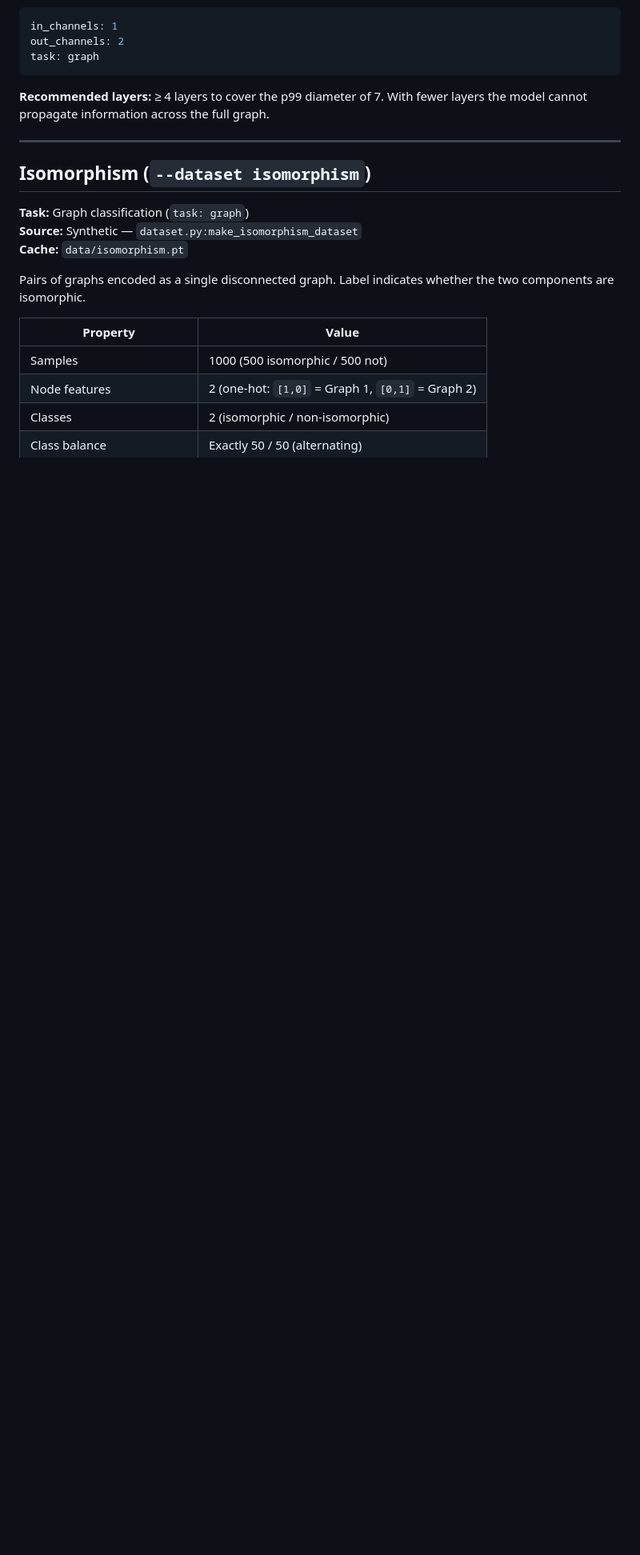
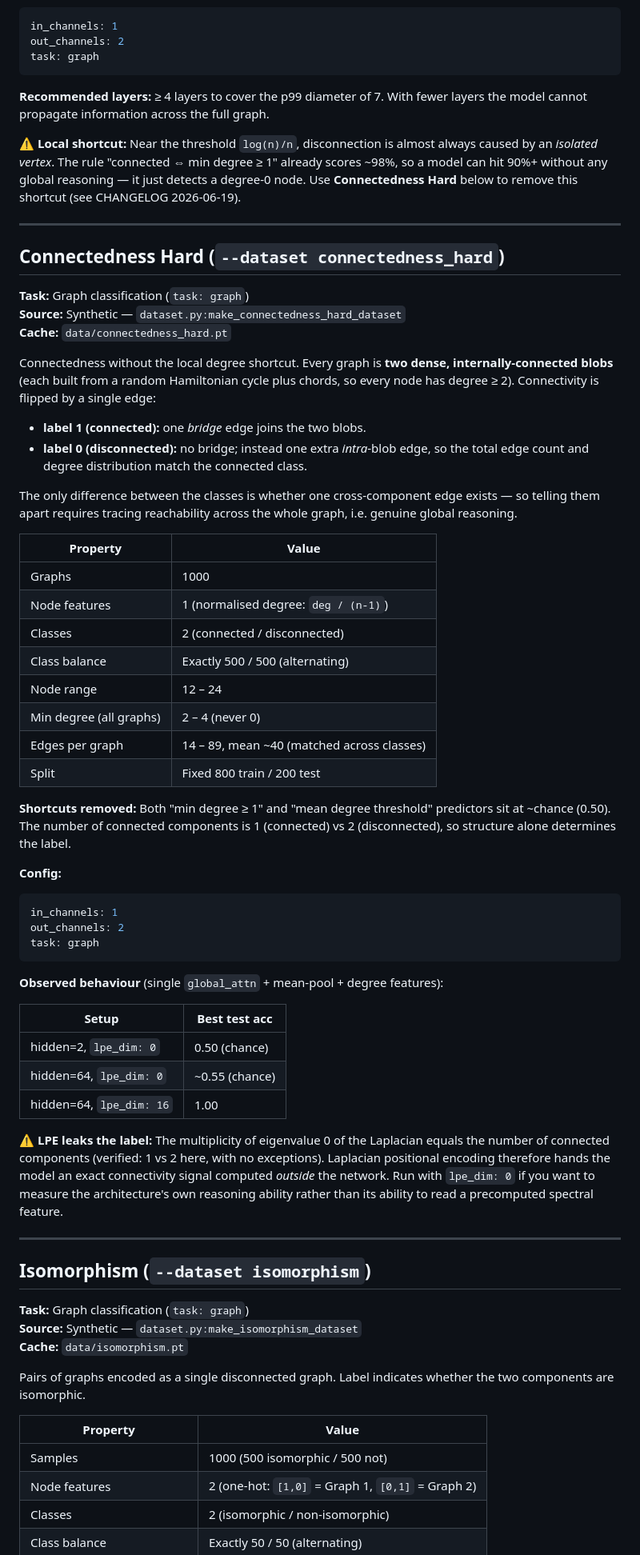
Before and after one commit to barsboldb/mpgnn, a Markdown page: DATASETS.md, the part around the change. Shown at 80% size. Rendered like a GitHub page; blank space fills up the shorter version.

Commit message:
Document connectedness_hard dataset

````diff
--- a/DATASETS.md
+++ b/DATASETS.md
@@ -94,6 +94,69 @@ task: graph
 **Recommended layers:** ≥ 4 layers to cover the p99 diameter of 7.
 With fewer layers the model cannot propagate information across the full graph.
 
+**⚠️ Local shortcut:** Near the threshold `log(n)/n`, disconnection is almost
+always caused by an *isolated vertex*. The rule "connected ⇔ min degree ≥ 1"
+already scores ~98%, so a model can hit 90%+ without any global reasoning — it
+just detects a degree-0 node. Use **Connectedness Hard** below to remove this
+shortcut (see CHANGELOG 2026-06-19).
+
+---
+
+## Connectedness Hard (`--dataset connectedness_hard`)
+
+**Task:** Graph classification (`task: graph`)
+**Source:** Synthetic — `dataset.py:make_connectedness_hard_dataset`
+**Cache:** `data/connectedness_hard.pt`
+
+Connectedness without the local degree shortcut. Every graph is **two dense,
+internally-connected blobs** (each built from a random Hamiltonian cycle plus
+chords, so every node has degree ≥ 2). Connectivity is flipped by a single edge:
+
+- **label 1 (connected):** one *bridge* edge joins the two blobs.
+- **label 0 (disconnected):** no bridge; instead one extra *intra*-blob edge, so
+  the total edge count and degree distribution match the connected class.
+
+The only difference between the classes is whether one cross-component edge
+exists — so telling them apart requires tracing reachability across the whole
+graph, i.e. genuine global reasoning.
+
+| Property | Value |
+|---|---|
+| Graphs | 1000 |
+| Node features | 1 (normalised degree: `deg / (n-1)`) |
+| Classes | 2 (connected / disconnected) |
+| Class balance | Exactly 500 / 500 (alternating) |
+| Node range | 12 – 24 |
+| Min degree (all graphs) | 2 – 4 (never 0) |
+| Edges per graph | 14 – 89, mean ~40 (matched across classes) |
+| Split | Fixed 800 train / 200 test |
+
+**Shortcuts removed:** Both "min degree ≥ 1" and "mean degree threshold"
+predictors sit at ~chance (0.50). The number of connected components is 1
+(connected) vs 2 (disconnected), so structure alone determines the label.
+
+**Config:**
+```yaml
+in_channels: 1
+out_channels: 2
+task: graph
+```
+
+**Observed behaviour** (single `global_attn` + mean-pool + degree features):
+
+| Setup | Best test acc |
+|---|---|
+| hidden=2, `lpe_dim: 0` | 0.50 (chance) |
+| hidden=64, `lpe_dim: 0` | ~0.55 (chance) |
+| hidden=64, `lpe_dim: 16` | 1.00 |
+
+**⚠️ LPE leaks the label:** The multiplicity of eigenvalue 0 of the Laplacian
+equals the number of connected components (verified: 1 vs 2 here, with no
+exceptions). Laplacian positional encoding therefore hands the model an exact
+connectivity signal computed *outside* the network. Run with `lpe_dim: 0` if you
+want to measure the architecture's own reasoning ability rather than its ability
+to read a precomputed spectral feature.
+
 ---
 
 ## Isomorphism (`--dataset isomorphism`)
````
